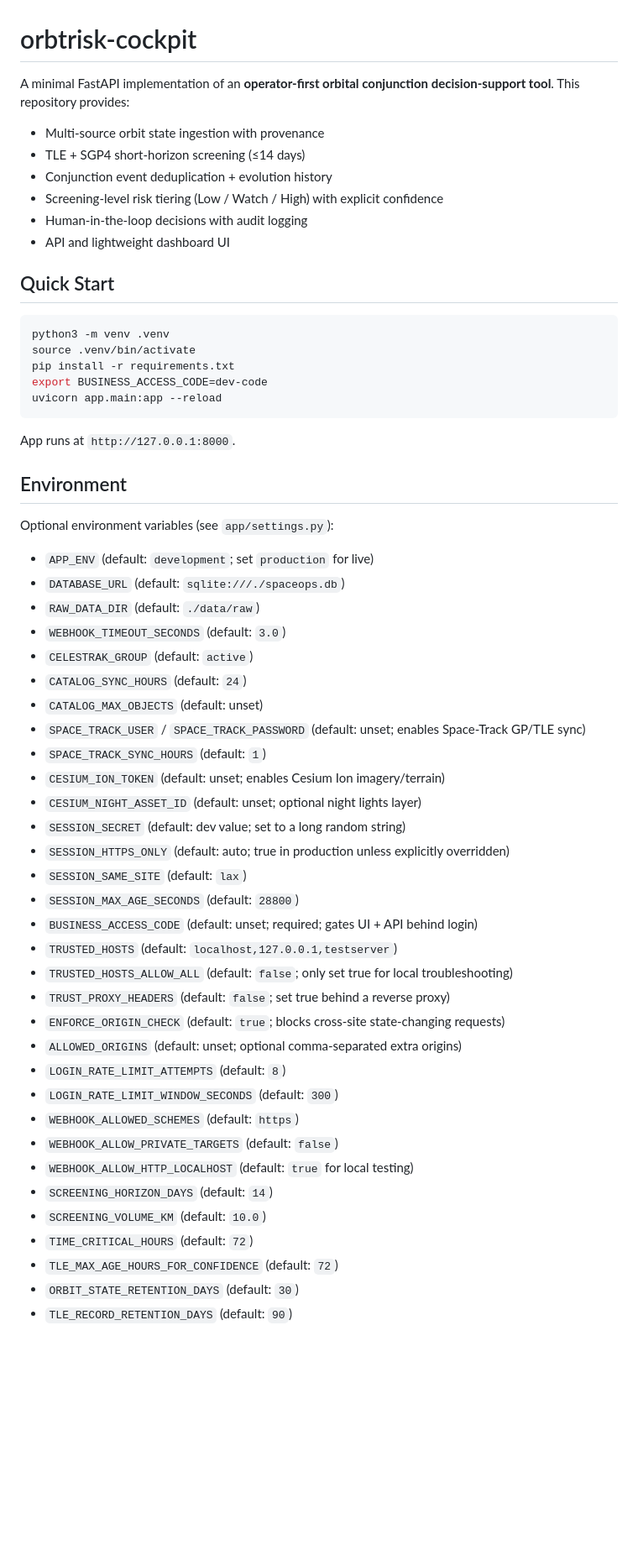
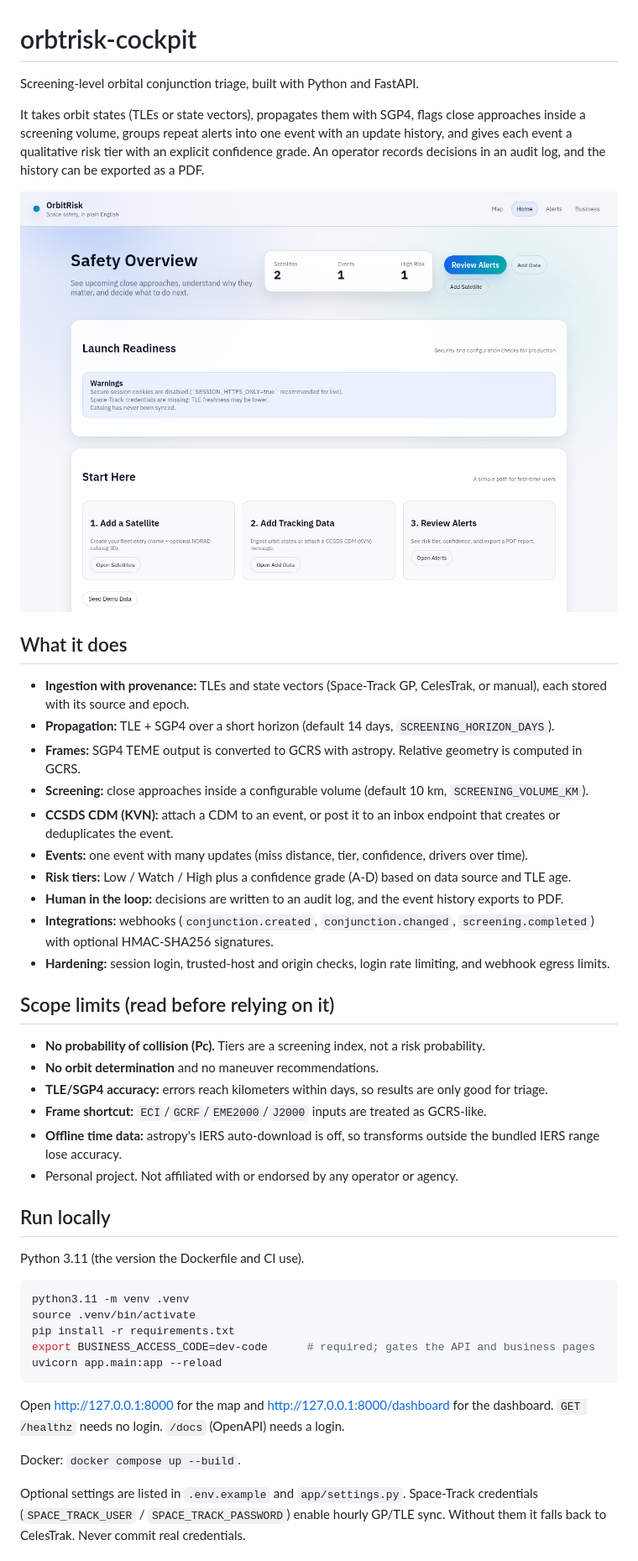
Before and after one commit to CEnnisgit/orbtrisk-cockpit, a Markdown page: README.md, the part around one of its changes. Shown at 84% size. Rendered like a GitHub page; pictures changed too: docs/dashboard.png (added); blank space fills up the shorter version.

Commit message:
Rewrite README, MIT license, add CI and screenshots; remove PITCH.md and empty Agent file

````diff
--- a/README.md
+++ b/README.md
@@ -1,60 +1,48 @@
 # orbtrisk-cockpit
 
-A minimal FastAPI implementation of an **operator-first orbital conjunction decision-support tool**. This repository provides:
+Screening-level orbital conjunction triage, built with Python and FastAPI.
 
-- Multi-source orbit state ingestion with provenance
-- TLE + SGP4 short-horizon screening (≤14 days)
-- Conjunction event deduplication + evolution history
-- Screening-level risk tiering (Low / Watch / High) with explicit confidence
-- Human-in-the-loop decisions with audit logging
-- API and lightweight dashboard UI
+It takes orbit states (TLEs or state vectors), propagates them with SGP4, flags close approaches inside a screening volume, groups repeat alerts into one event with an update history, and gives each event a qualitative risk tier with an explicit confidence grade. An operator records decisions in an audit log, and the history can be exported as a PDF.
 
-## Quick Start
+![Dashboard with seeded demo data](docs/dashboard.png)
+
+## What it does
+
+- **Ingestion with provenance:** TLEs and state vectors (Space-Track GP, CelesTrak, or manual), each stored with its source and epoch.
+- **Propagation:** TLE + SGP4 over a short horizon (default 14 days, `SCREENING_HORIZON_DAYS`).
+- **Frames:** SGP4 TEME output is converted to GCRS with astropy. Relative geometry is computed in GCRS.
+- **Screening:** close approaches inside a configurable volume (default 10 km, `SCREENING_VOLUME_KM`).
+- **CCSDS CDM (KVN):** attach a CDM to an event, or post it to an inbox endpoint that creates or deduplicates the event.
+- **Events:** one event with many updates (miss distance, tier, confidence, drivers over time).
+- **Risk tiers:** Low / Watch / High plus a confidence grade (A-D) based on data source and TLE age.
+- **Human in the loop:** decisions are written to an audit log, and the event history exports to PDF.
+- **Integrations:** webhooks (`conjunction.created`, `conjunction.changed`, `screening.completed`) with optional HMAC-SHA256 signatures.
+- **Hardening:** session login, trusted-host and origin checks, login rate limiting, and webhook egress limits.
+
+## Scope limits (read before relying on it)
+
+- **No probability of collision (Pc).** Tiers are a screening index, not a risk probability.
+- **No orbit determination** and no maneuver recommendations.
+- **TLE/SGP4 accuracy:** errors reach kilometers within days, so results are only good for triage.
+- **Frame shortcut:** `ECI`/`GCRF`/`EME2000`/`J2000` inputs are treated as GCRS-like.
+- **Offline time data:** astropy's IERS auto-download is off, so transforms outside the bundled IERS range lose accuracy.
+- Personal project. Not affiliated with or endorsed by any operator or agency.
+
+## Run locally
+
+Python 3.11 (the version the Dockerfile and CI use).
 
 ```bash
-python3 -m venv .venv
+python3.11 -m venv .venv
 source .venv/bin/activate
 pip install -r requirements.txt
-export BUSINESS_ACCESS_CODE=dev-code
+export BUSINESS_ACCESS_CODE=dev-code      # required; gates the API and business pages
 uvicorn app.main:app --reload
 ```
 
-App runs at `http://127.0.0.1:8000`.
+Open http://127.0.0.1:8000 for the map and http://127.0.0.1:8000/dashboard for the dashboard. `GET /healthz` needs no login. `/docs` (OpenAPI) needs a login.
 
-## Environment
+Docker: `docker compose up --build`.
 
-Optional environment variables (see `app/settings.py`):
+Optional settings are listed in `.env.example` and `app/settings.py`. Space-Track credentials (`SPACE_TRACK_USER` / `SPACE_TRACK_PASSWORD`) enable hourly GP/TLE sync. Without them it falls back to CelesTrak. Never commit real credentials.
 
-- `APP_ENV` (default: `development`; set `production` for live)
-- `DATABASE_URL` (default: `sqlite:///./spaceops.db`)
-- `RAW_DATA_DIR` (default: `./data/raw`)
-- `WEBHOOK_TIMEOUT_SECONDS` (default: `3.0`)
-- `CELESTRAK_GROUP` (default: `active`)
-- `CATALOG_SYNC_HOURS` (default: `24`)
-- `CATALOG_MAX_OBJECTS` (default: unset)
-- `SPACE_TRACK_USER` / `SPACE_TRACK_PASSWORD` (default: unset; enables Space-Track GP/TLE sync)
-- `SPACE_TRACK_SYNC_HOURS` (default: `1`)
-- `CESIUM_ION_TOKEN` (default: unset; enables Cesium Ion imagery/terrain)
-- `CESIUM_NIGHT_ASSET_ID` (default: unset; optional night lights layer)
-- `SESSION_SECRET` (default: dev value; set to a long random string)
-- `SESSION_HTTPS_ONLY` (default: auto; true in production unless explicitly overridden)
-- `SESSION_SAME_SITE` (default: `lax`)
-- `SESSION_MAX_AGE_SECONDS` (default: `28800`)
-- `BUSINESS_ACCESS_CODE` (default: unset; required; gates UI + API behind login)
-- `TRUSTED_HOSTS` (default: `localhost,127.0.0.1,testserver`)
-- `TRUSTED_HOSTS_ALLOW_ALL` (default: `false`; only set true for local troubleshooting)
-- `TRUST_PROXY_HEADERS` (default: `false`; set true behind a reverse proxy)
-- `ENFORCE_ORIGIN_CHECK` (default: `true`; blocks cross-site state-changing requests)
-- `ALLOWED_ORIGINS` (default: unset; optional comma-separated extra origins)
-- `LOGIN_RATE_LIMIT_ATTEMPTS` (default: `8`)
-- `LOGIN_RATE_LIMIT_WINDOW_SECONDS` (default: `300`)
-- `WEBHOOK_ALLOWED_SCHEMES` (default: `https`)
-- `WEBHOOK_ALLOW_PRIVATE_TARGETS` (default: `false`)
-- `WEBHOOK_ALLOW_HTTP_LOCALHOST` (default: `true` for local testing)
-- `SCREENING_HORIZON_DAYS` (default: `14`)
-- `SCREENING_VOLUME_KM` (default: `10.0`)
-- `TIME_CRITICAL_HOURS` (default: `72`)
-- `TLE_MAX_AGE_HOURS_FOR_CONFIDENCE` (default: `72`)
-- `ORBIT_STATE_RETENTION_DAYS` (default: `30`)
-- `TLE_RECORD_RETENTION_DAYS` (default: `90`)
-
````
Also changed, not shown: other parts of README.md (+20 -126 lines), PITCH.md (deleted, +0 -48 lines), docs/map.png (added), 3 other files.
